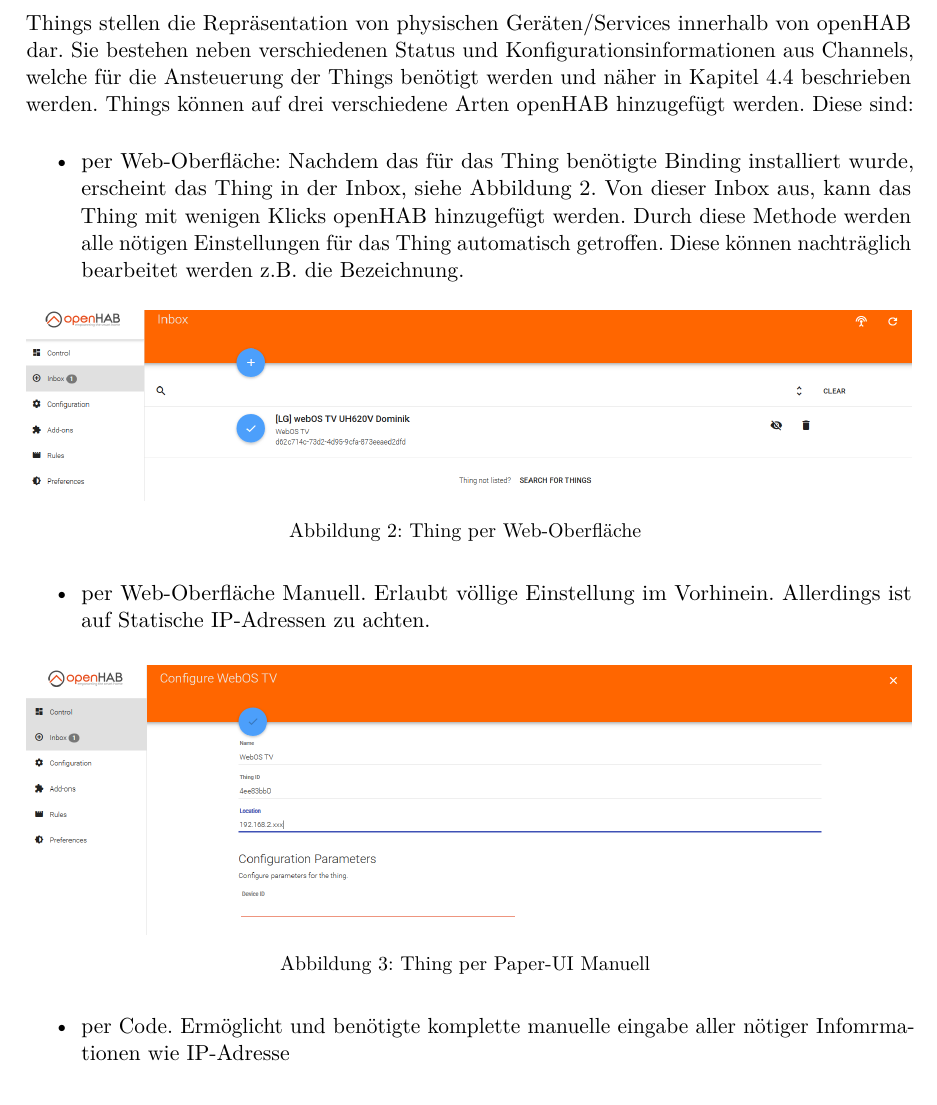
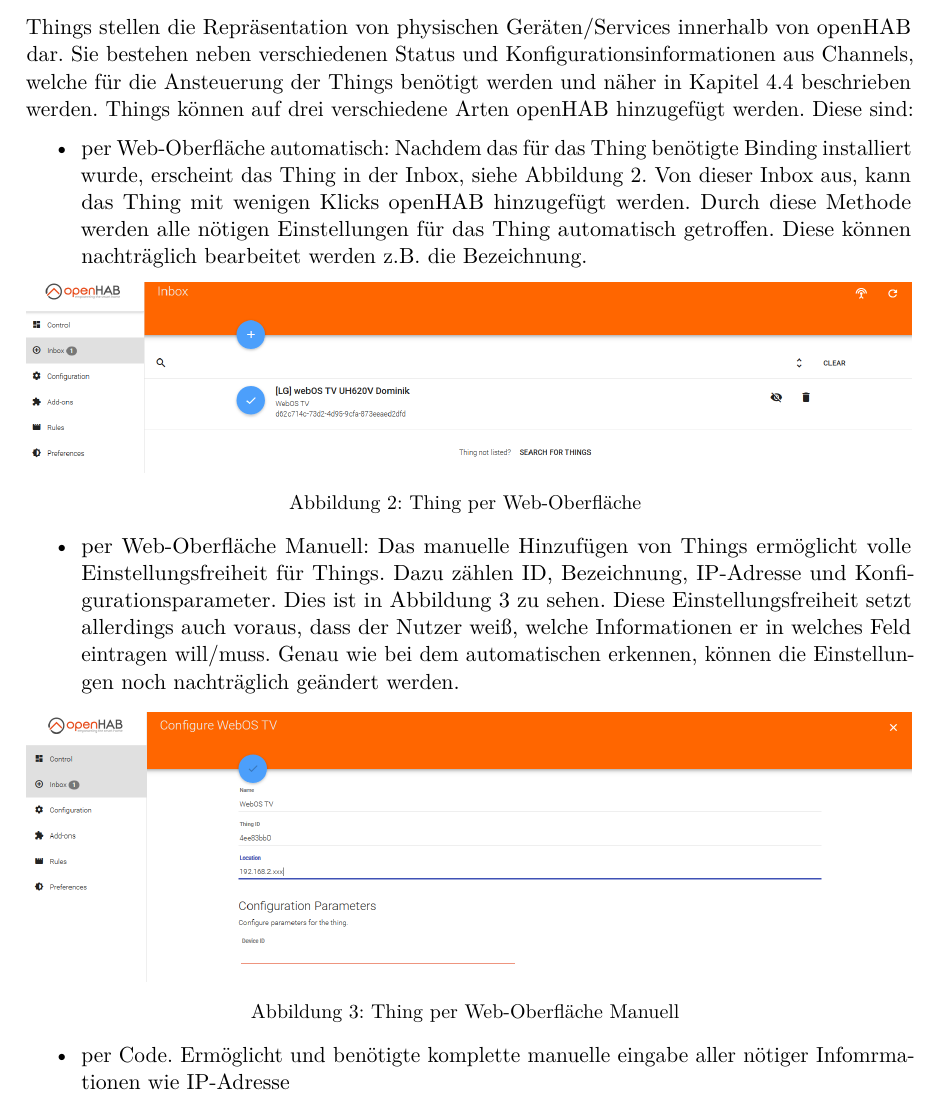
Before and after one commit to LukasKiederle/seminar-sa-ws19-20, a LaTeX thesis (vorlage-seminararbeiten-tex/thesis.tex, which reads vorlage-seminararbeiten-tex/chapters.tex): part of page 9 of 21, cut so that both start at the same text. Compiled offline with pdfLaTeX; a missing bibliography style is replaced by a similar one.

Commit message:
txs auto checkin

```diff
--- a/vorlage-seminararbeiten-tex/chapters.tex
+++ b/vorlage-seminararbeiten-tex/chapters.tex
@@ -155,7 +155,7 @@
 Things stellen die Repräsentation von physischen Geräten/Services innerhalb von openHAB dar. Sie bestehen neben verschiedenen Status und Konfigurationsinformationen aus Channels, welche für die Ansteuerung der Things benötigt werden und näher in Kapitel \ref{sec:channels} beschrieben werden.
 Things können auf drei verschiedene Arten openHAB hinzugefügt werden. Diese sind:
 \begin{itemize}
-	\item per Web-Oberfläche: Nachdem das für das Thing benötigte Binding installiert wurde, erscheint das Thing in der Inbox, siehe Abbildung \ref{fig:thing-add-paper-ui}. Von dieser Inbox aus, kann das Thing mit wenigen Klicks openHAB hinzugefügt werden. Durch diese Methode werden alle nötigen Einstellungen für das Thing automatisch getroffen. Diese können nachträglich bearbeitet werden z.B. die Bezeichnung.
+	\item per Web-Oberfläche automatisch: Nachdem das für das Thing benötigte Binding installiert wurde, erscheint das Thing in der Inbox, siehe Abbildung \ref{fig:thing-add-paper-ui}. Von dieser Inbox aus, kann das Thing mit wenigen Klicks openHAB hinzugefügt werden. Durch diese Methode werden alle nötigen Einstellungen für das Thing automatisch getroffen. Diese können nachträglich bearbeitet werden z.B. die Bezeichnung.
 \end{itemize}
 
 	\centering
@@ -164,13 +164,13 @@
 	\caption{Thing per Web-Oberfläche \label{fig:thing-add-paper-ui}}
 
 \begin{itemize}
-	\item per Web-Oberfläche Manuell. Erlaubt völlige Einstellung im Vorhinein. Allerdings ist auf Statische IP-Adressen zu achten.
+	\item per Web-Oberfläche Manuell: Das manuelle Hinzufügen von Things ermöglicht volle Einstellungsfreiheit für Things. Dazu zählen ID, Bezeichnung, IP-Adresse und Konfigurationsparameter. Dies ist in Abbildung \ref{fig:thing-add-paper-ui-manuel} zu sehen. Diese Einstellungsfreiheit setzt allerdings auch voraus, dass der Nutzer weiß, welche Informationen er in welches Feld eintragen will/muss. Genau wie bei dem automatischen erkennen, können die Einstellungen noch nachträglich geändert werden.
 \end{itemize}
 
 	\centering
 	\captionsetup{type=figure}
 	\includegraphics[width=1\textwidth]{\figdir/thing_add_manuel.PNG}
-	\caption{Thing per Paper-UI Manuell \label{fig:thing-add-paper-ui-manuel}}
+	\caption{Thing per Web-Oberfläche Manuell \label{fig:thing-add-paper-ui-manuel}}
 
 \begin{itemize}
 	\item per Code. Ermöglicht und benötigte komplette manuelle eingabe aller nötiger Infomrmationen wie IP-Adresse
```
